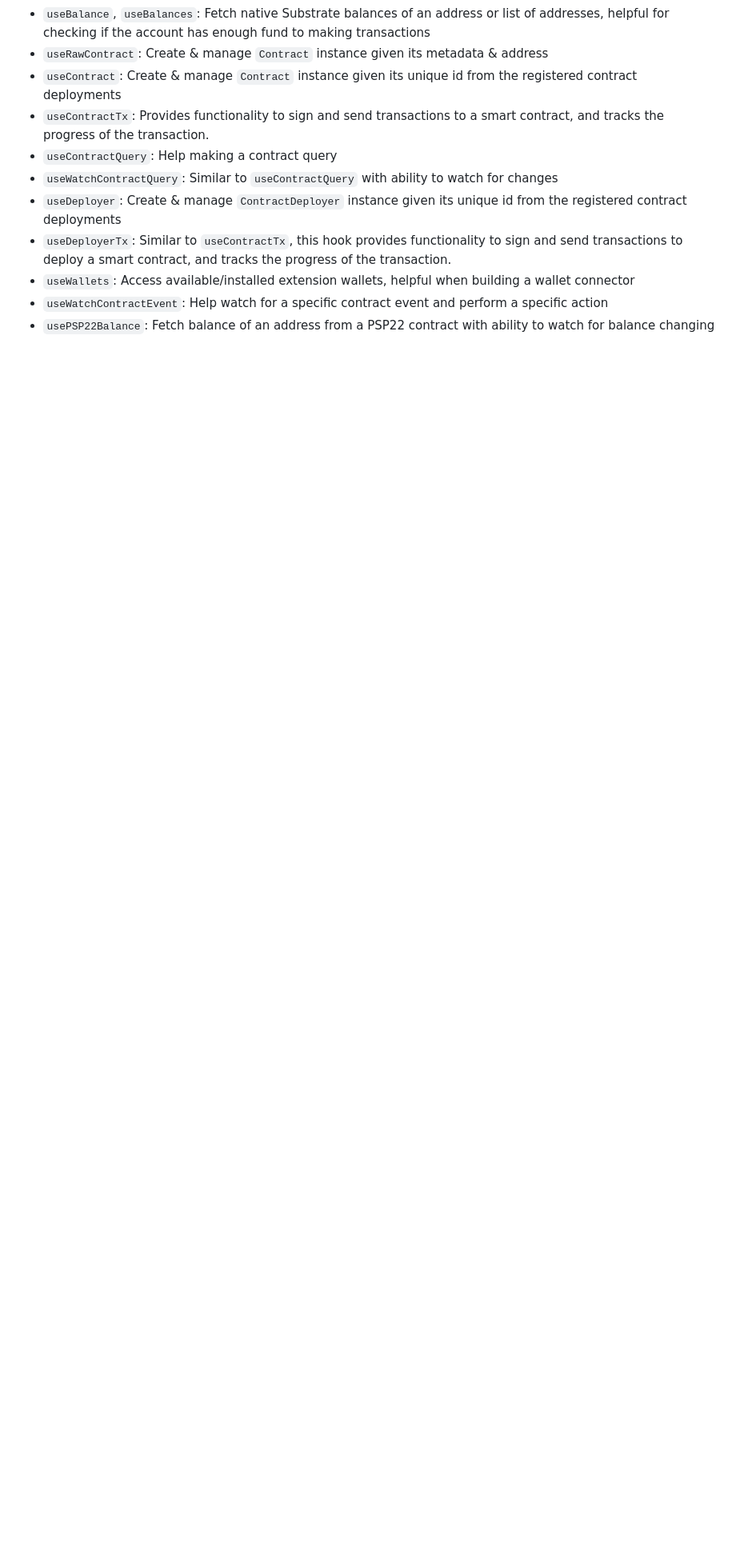
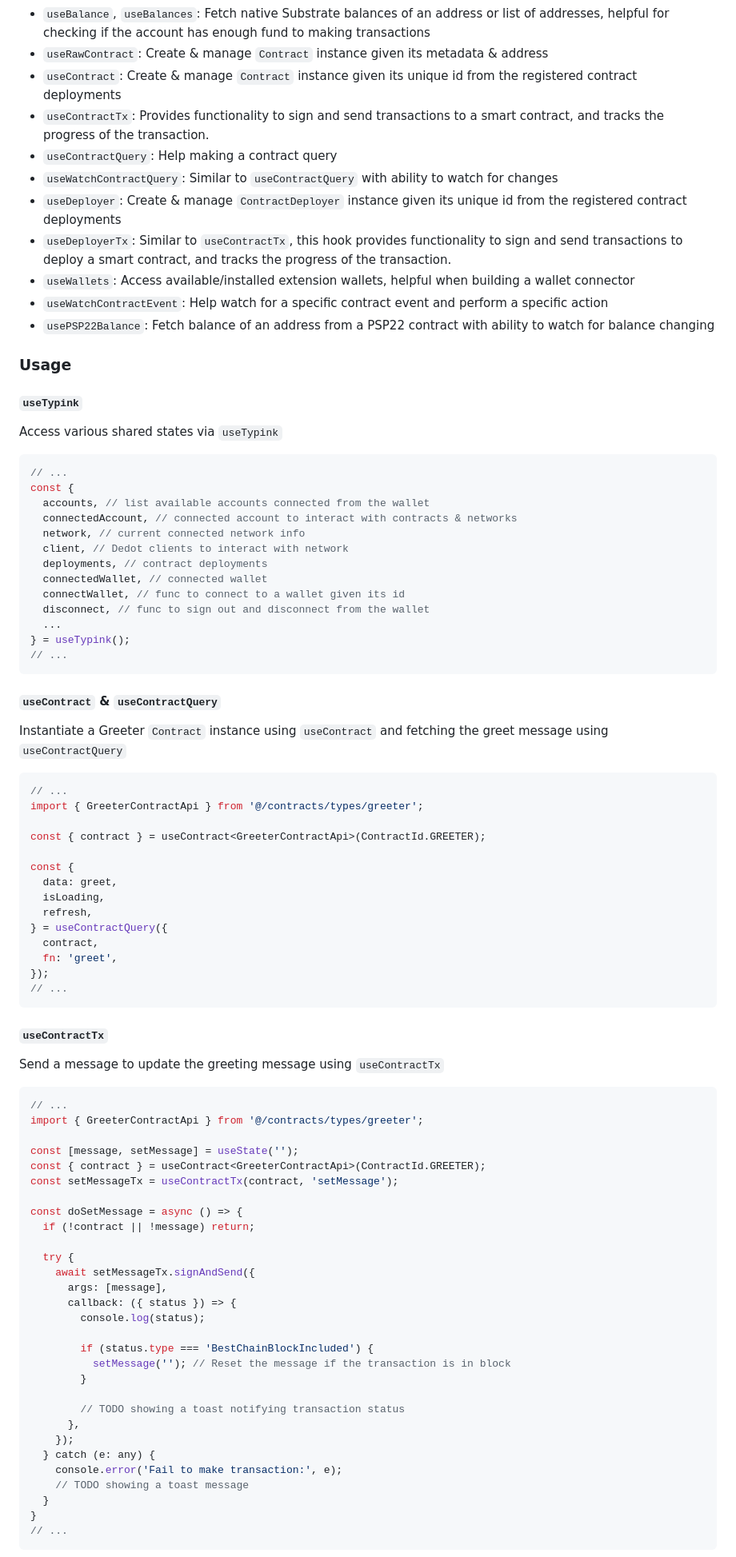
Before and after one commit to w3f-grants-archive/typink, a Markdown page: README.md, the part around the change printed below. Shown: that part at 80% size. Drawn GitHub-style; blank space fills up the shorter version.

Commit message:
chore: add API usage (#52)
* chore: update API usage

* Update README.md

````diff
--- a/README.md
+++ b/README.md
@@ -198,3 +198,82 @@ const { connectedAccount, signer } = ... // from subconnect or talisman-connect
 - `useWatchContractEvent`: Help watch for a specific contract event and perform a specific action
 - `usePSP22Balance`: Fetch balance of an address from a PSP22 contract with ability to watch for balance changing
 
+### Usage
+
+#### `useTypink`
+
+Access various shared states via `useTypink`
+
+```tsx
+// ...
+const {
+  accounts, // list available accounts connected from the wallet
+  connectedAccount, // connected account to interact with contracts & networks
+  network, // current connected network info
+  client, // Dedot clients to interact with network
+  deployments, // contract deployments
+  connectedWallet, // connected wallet
+  connectWallet, // func to connect to a wallet given its id
+  disconnect, // func to sign out and disconnect from the wallet
+  ...
+} = useTypink();
+// ...
+```
+
+#### `useContract` & `useContractQuery`
+
+Instantiate a Greeter `Contract` instance using `useContract` and fetching the greet message using `useContractQuery`
+
+```tsx
+// ...
+import { GreeterContractApi } from '@/contracts/types/greeter';
+
+const { contract } = useContract<GreeterContractApi>(ContractId.GREETER);
+
+const {
+  data: greet,
+  isLoading,
+  refresh,
+} = useContractQuery({
+  contract,
+  fn: 'greet',
+});
+// ...
+```
+
+#### `useContractTx`
+
+Send a message to update the greeting message using `useContractTx`
+
+```tsx
+// ...
+import { GreeterContractApi } from '@/contracts/types/greeter';
+
+const [message, setMessage] = useState('');
+const { contract } = useContract<GreeterContractApi>(ContractId.GREETER);
+const setMessageTx = useContractTx(contract, 'setMessage');
+
+const doSetMessage = async () => {
+  if (!contract || !message) return;
+
+  try {
+    await setMessageTx.signAndSend({
+      args: [message],
+      callback: ({ status }) => {
+        console.log(status);
+
+        if (status.type === 'BestChainBlockIncluded') {
+          setMessage(''); // Reset the message if the transaction is in block
+        }
+
+        // TODO showing a toast notifying transaction status
+      },
+    });
+  } catch (e: any) {
+    console.error('Fail to make transaction:', e);
+    // TODO showing a toast message
+  }
+}
+// ...
+```
+
````
Also changed, not shown: other parts of README.md (+74 -3 lines).
